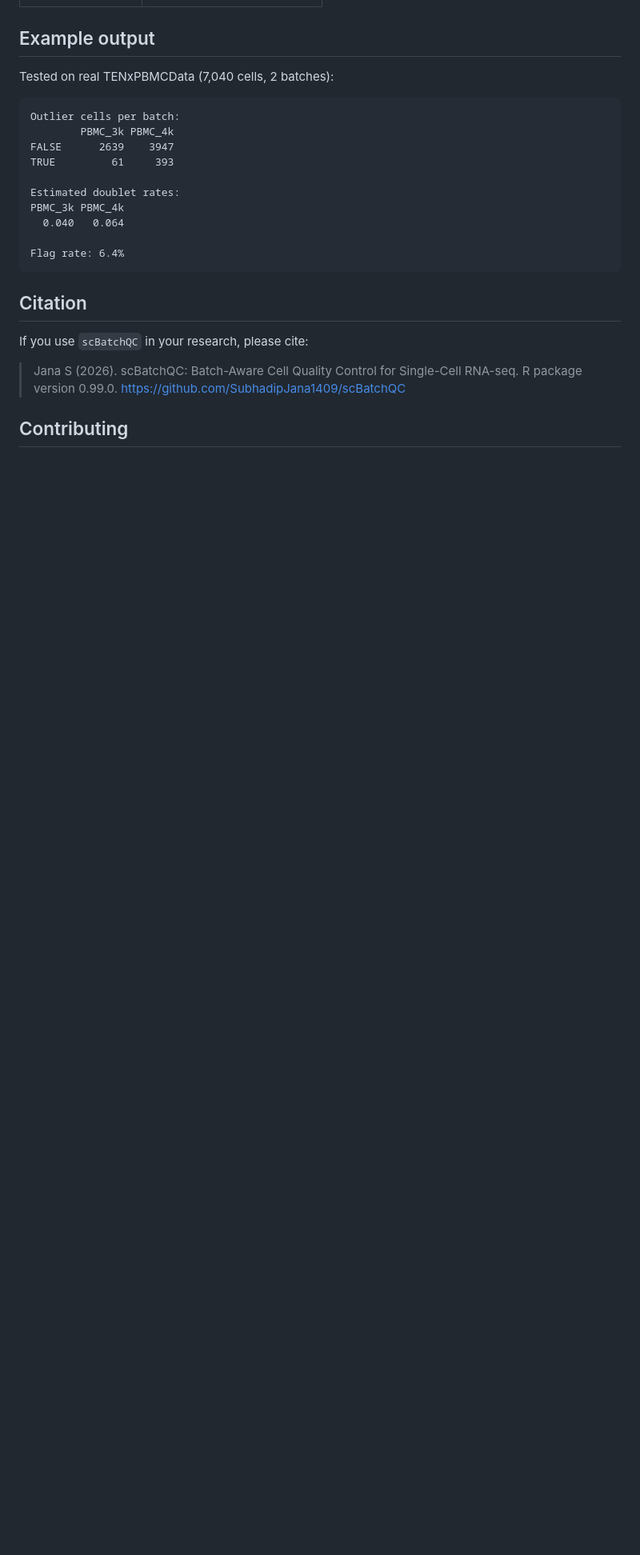
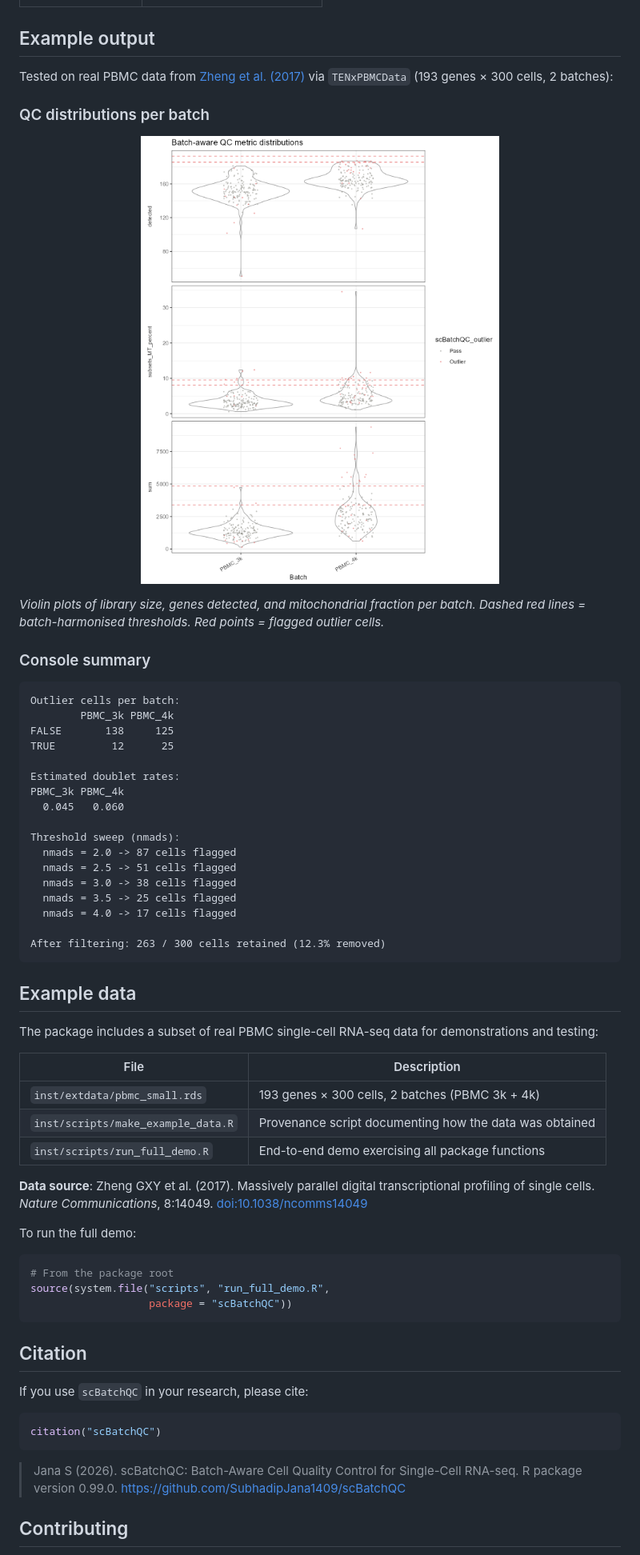
Before and after one commit to SubhadipJana1409/scBatchQC, a Markdown page: README.md, the part around one of its changes. Shown at 80% size. Rendered like a GitHub page; pictures changed too: man/figures/scBatchQC_demo_plot.png (added); blank space fills up the shorter version.

Commit message:
Add inst/ directory for Bioconductor submission
- inst/CITATION: machine-readable bibentry with ORCID
- inst/extdata/pbmc_small.rds: real PBMC data (Zheng et al. 2017)
  193 genes x 300 cells, 2 batches (PBMC_3k, PBMC_4k)
- inst/scripts/make_example_data.R: data provenance script
- inst/scripts/run_full_demo.R: end-to-end demo on real data
- man/figures/scBatchQC_demo_plot.png: QC violin plot for README
- README.md: updated with real data quick start, plot, all 8 functions
- tests: added CITATION and extdata validation tests

````diff
--- a/README.md
+++ b/README.md
@@ -113,24 +122,74 @@ and `s` is the `shrink_strength` parameter (default 0.5).
 
 ## Example output
 
-Tested on real TENxPBMCData (7,040 cells, 2 batches):
+Tested on real PBMC data from
+[Zheng et al. (2017)](https://doi.org/10.1038/ncomms14049)
+via `TENxPBMCData` (193 genes × 300 cells, 2 batches):
+
+### QC distributions per batch
+
+<p align="center">
+  <img src="man/figures/scBatchQC_demo_plot.png" width="700"
+       alt="QC violin plots per batch with harmonised thresholds">
+</p>
+
+*Violin plots of library size, genes detected, and mitochondrial
+fraction per batch. Dashed red lines = batch-harmonised thresholds.
+Red points = flagged outlier cells.*
+
+### Console summary
 
 ```
 Outlier cells per batch:
         PBMC_3k PBMC_4k
-FALSE      2639    3947
-TRUE         61     393
+FALSE       138     125
+TRUE         12      25
 
 Estimated doublet rates:
 PBMC_3k PBMC_4k
-  0.040   0.064
+  0.045   0.060
 
-Flag rate: 6.4%
+Threshold sweep (nmads):
+  nmads = 2.0 -> 87 cells flagged
+  nmads = 2.5 -> 51 cells flagged
+  nmads = 3.0 -> 38 cells flagged
+  nmads = 3.5 -> 25 cells flagged
+  nmads = 4.0 -> 17 cells flagged
+
+After filtering: 263 / 300 cells retained (12.3% removed)
+```
+
+## Example data
+
+The package includes a subset of real PBMC single-cell RNA-seq
+data for demonstrations and testing:
+
+| File | Description |
+|---|---|
+| `inst/extdata/pbmc_small.rds` | 193 genes × 300 cells, 2 batches (PBMC 3k + 4k) |
+| `inst/scripts/make_example_data.R` | Provenance script documenting how the data was obtained |
+| `inst/scripts/run_full_demo.R` | End-to-end demo exercising all package functions |
+
+**Data source**: Zheng GXY et al. (2017). Massively parallel
+digital transcriptional profiling of single cells.
+*Nature Communications*, 8:14049.
+[doi:10.1038/ncomms14049](https://doi.org/10.1038/ncomms14049)
+
+To run the full demo:
+
+```r
+# From the package root
+source(system.file("scripts", "run_full_demo.R",
+                   package = "scBatchQC"))
 ```
 
 ## Citation
 
 If you use `scBatchQC` in your research, please cite:
+
+```r
+citation("scBatchQC")
+```
 
 > Jana S (2026). scBatchQC: Batch-Aware Cell Quality Control
 > for Single-Cell RNA-seq. R package version 0.99.0.
````
Also changed, not shown: other parts of README.md (+13 -4 lines), 7 other files.
